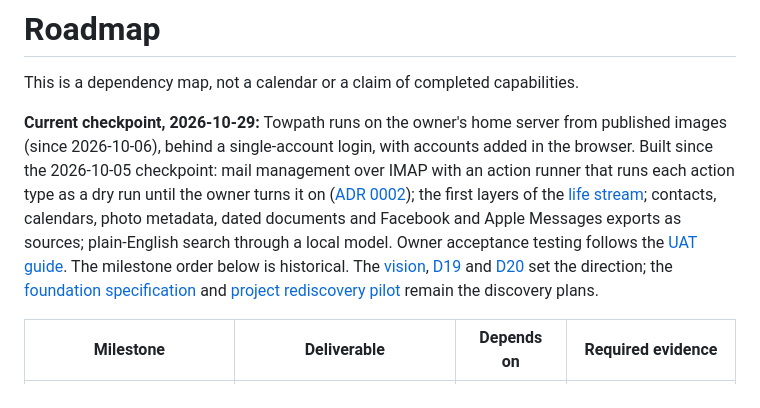
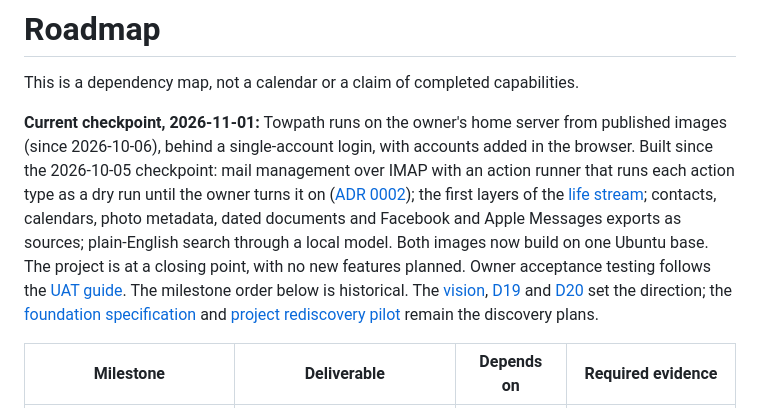
Before and after one commit to endthestart/towpath, a Markdown page: docs/roadmap.md, the part around the change. Rendered like a GitHub page.

```diff
--- a/docs/roadmap.md
+++ b/docs/roadmap.md
@@ -2,7 +2,7 @@
 
 This is a dependency map, not a calendar or a claim of completed capabilities.
 
-**Current checkpoint, 2026-10-29:** Towpath runs on the owner's home server from published images (since 2026-10-06), behind a single-account login, with accounts added in the browser. Built since the 2026-10-05 checkpoint: mail management over IMAP with an action runner that runs each action type as a dry run until the owner turns it on ([ADR 0002](adrs/0002-towpath-native-mail-management.md)); the first layers of the [life stream](life-stream.md#built-2026-10-17); contacts, calendars, photo metadata, dated documents and Facebook and Apple Messages exports as sources; plain-English search through a local model. Owner acceptance testing follows the [UAT guide](plans/2026-10-uat-guide.md). The milestone order below is historical. The [vision](vision.md), [D19](decisions.md#d19-reference-first-discovery-and-phased-ownership) and [D20](decisions.md#d20-foundation-before-ai-and-agent-consumers) set the direction; the [foundation specification](specs/unified-discovery-foundation.md) and [project rediscovery pilot](specs/project-rediscovery-pilot.md) remain the discovery plans.
+**Current checkpoint, 2026-11-01:** Towpath runs on the owner's home server from published images (since 2026-10-06), behind a single-account login, with accounts added in the browser. Built since the 2026-10-05 checkpoint: mail management over IMAP with an action runner that runs each action type as a dry run until the owner turns it on ([ADR 0002](adrs/0002-towpath-native-mail-management.md)); the first layers of the [life stream](life-stream.md#built-2026-10-17); contacts, calendars, photo metadata, dated documents and Facebook and Apple Messages exports as sources; plain-English search through a local model. Both images now build on one Ubuntu base. The project is at a closing point, with no new features planned. Owner acceptance testing follows the [UAT guide](plans/2026-10-uat-guide.md). The milestone order below is historical. The [vision](vision.md), [D19](decisions.md#d19-reference-first-discovery-and-phased-ownership) and [D20](decisions.md#d20-foundation-before-ai-and-agent-consumers) set the direction; the [foundation specification](specs/unified-discovery-foundation.md) and [project rediscovery pilot](specs/project-rediscovery-pilot.md) remain the discovery plans.
 
 | Milestone | Deliverable | Depends on | Required evidence |
 | --- | --- | --- | --- |
```
Also changed, not shown: docs/HANDOFF.md (+20 -23 lines), docs/setup/hub.md (+1 -1 lines).
